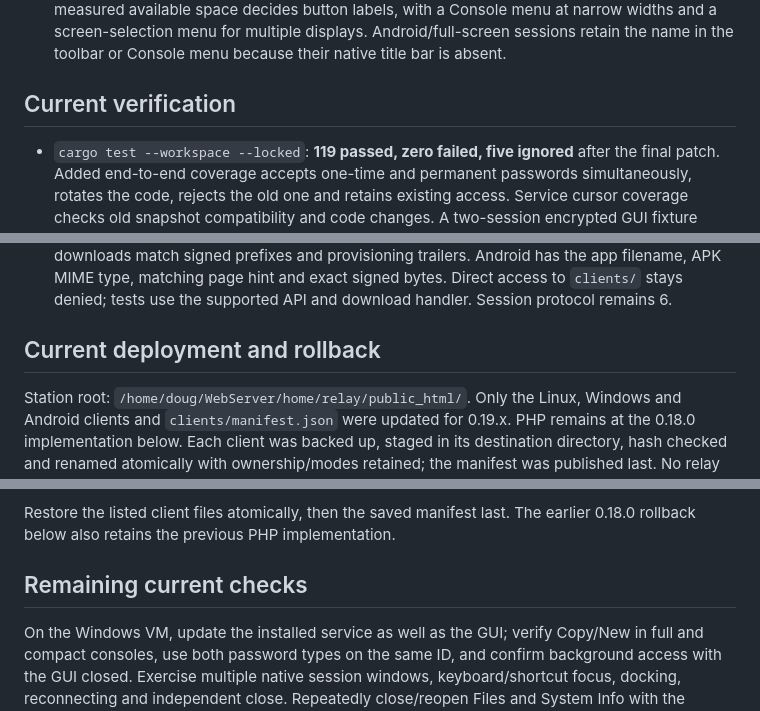
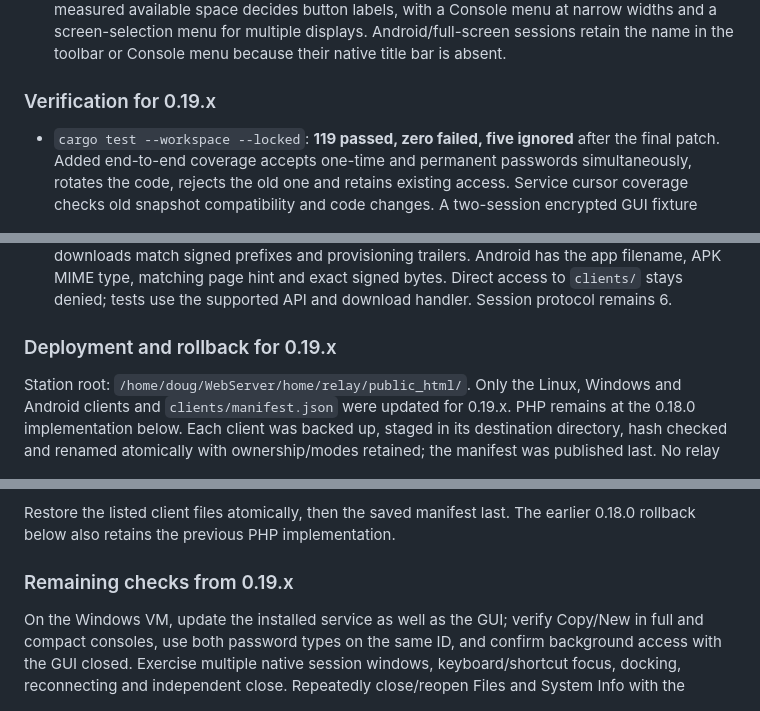
Before and after one commit to Psychronic-Games/Slipstream-Remote, a Markdown page: docs/DEVELOPMENT-2026-10-19.md, 3 parts joined by grey strips. GitHub-like rendering.

```diff
--- a/docs/DEVELOPMENT-2026-10-19.md
+++ b/docs/DEVELOPMENT-2026-10-19.md
@@ -32,7 +102,7 @@ change the deployed client build.
   multiple displays. Android/full-screen sessions retain the name in the
   toolbar or Console menu because their native title bar is absent.
 
-## Current verification
+### Verification for 0.19.x
 
 - `cargo test --workspace --locked`: **119 passed, zero failed, five ignored**
   after the final patch. Added end-to-end coverage accepts one-time and
@@ -65,7 +135,7 @@ change the deployed client build.
   and exact signed bytes. Direct access to `clients/` stays denied; tests use
   the supported API and download handler. Session protocol remains 6.
 
-## Current deployment and rollback
+### Deployment and rollback for 0.19.x
 
 Station root: `/home/doug/WebServer/home/relay/public_html/`.
 Only the Linux, Windows and Android clients and `clients/manifest.json` were
@@ -84,7 +154,7 @@ Feature rollback (contains 0.18.0 build 90):
 Restore the listed client files atomically, then the saved manifest last.
 The earlier 0.18.0 rollback below also retains the previous PHP implementation.
 
-## Remaining current checks
+### Remaining checks from 0.19.x
 
 On the Windows VM, update the installed service as well as the GUI; verify
 Copy/New in full and compact consoles, use both password types on the same
```
Also changed, not shown: other parts of docs/DEVELOPMENT-2026-10-19.md (+71 -1 lines), docs/STATUS.md (+26 -4 lines).
